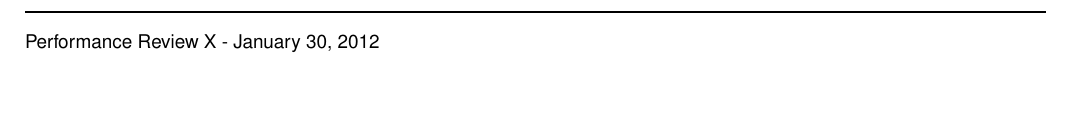
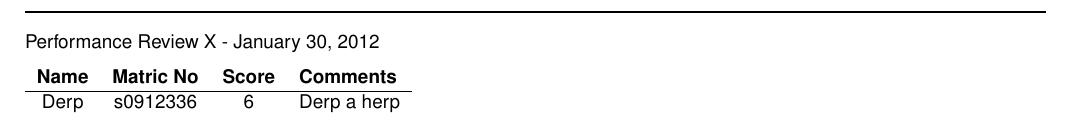
Before and after one commit to sdpgroup7/documents, a LaTeX document (performance/reviewtemplate.tex): part of the page, cut so that both start at the same text, the shorter picture padded with empty space. Compiled offline with pdfLaTeX.

Commit message:
work in progress

```diff
--- a/performance/reviewtemplate.tex
+++ b/performance/reviewtemplate.tex
@@ -18,5 +18,21 @@ Performance Review X - \today % Gets todays date
 
 %Start writing body of text here
 
+\begin{tabular}{c c c l}
+    \textbf{Name} &
+    \textbf{Matric No} &
+    \textbf{Score} &
+    \textbf{Comments}\\
+
+    \hline
+
+    Derp&
+    s0912336&
+    6&
+    Derp a herp\\
+
+
+\end{tabular}
+
 
 \end{document}
```
